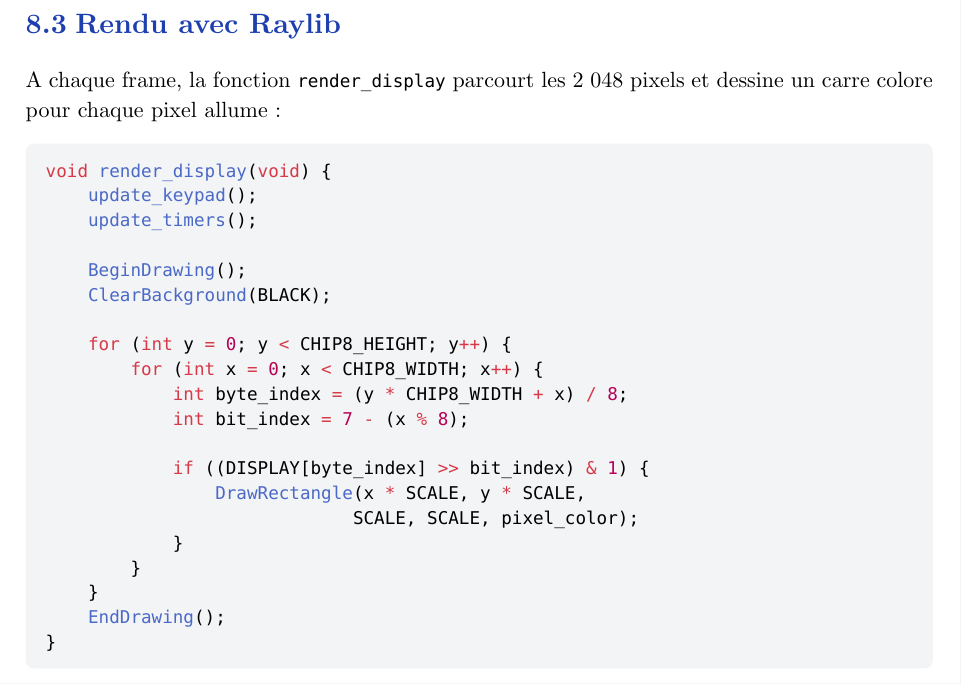
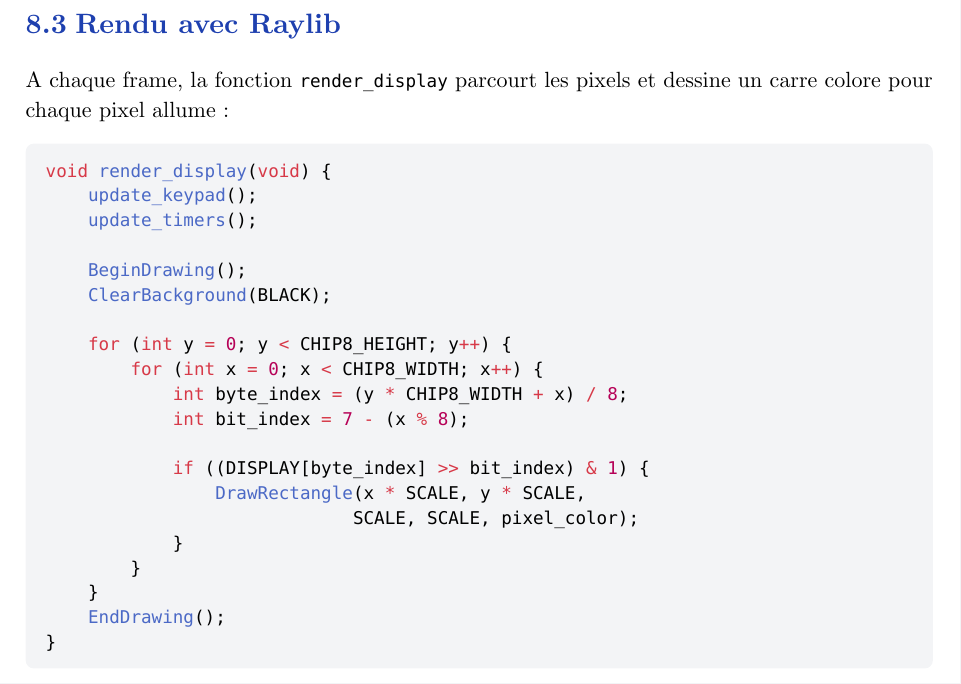
Before and after one commit to debrunbaix/asm_chip_8, a Typst document (rapport/rapport-deroubaix-sasha.typ): part of page 20 of 28, cut so that both start at the same text. Compiled offline with Typst 0.15.

Commit message:
added report.

````diff
--- a/rapport/rapport-deroubaix-sasha.typ
+++ b/rapport/rapport-deroubaix-sasha.typ
@@ -755,7 +744,7 @@ bool pixel_on = (DISPLAY[byte_index] >> bit_index) & 1;
 
 == Rendu avec Raylib
 
-A chaque frame, la fonction `render_display` parcourt les 2 048 pixels et dessine un carre colore pour chaque pixel allume :
+A chaque frame, la fonction `render_display` parcourt les pixels et dessine un carre colore pour chaque pixel allume :
 
 ```c
 void render_display(void) {
````
Also changed, not shown: rapport/rapport.pdf, rapport/rapport-deroubaix-sasha.typ (13 more changed lines).
